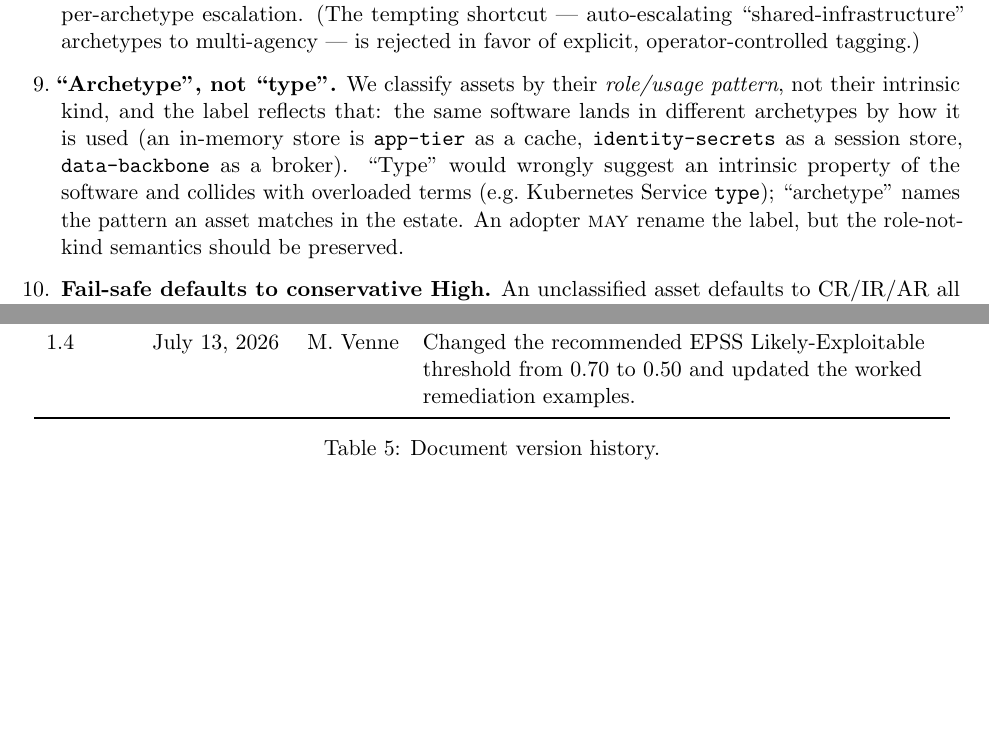
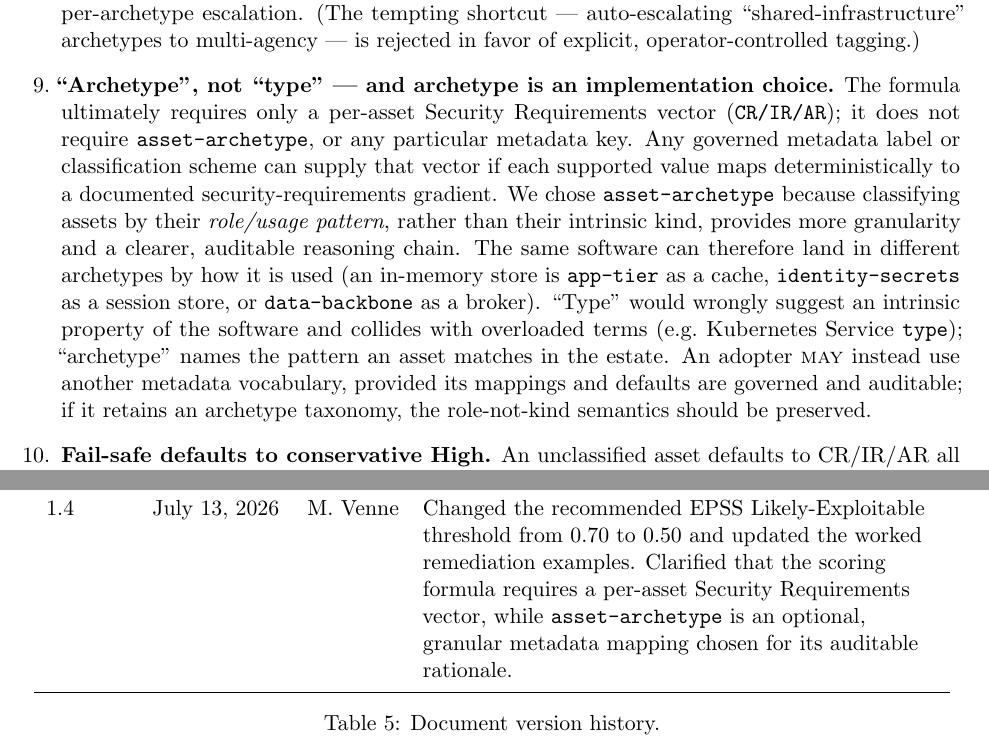
Before and after one commit to stackArmor/rfc-fedramp-vdr, a LaTeX paper (vdr-pain-cvss.tex): two parts of pages 22 and 23 of 24, joined at a grey line, cut so that both start at the same text, the shorter picture padded with empty space. Compiled offline with pdfLaTeX.

Commit message:
Clarify asset security requirement metadata

```diff
--- a/vdr-pain-cvss.tex
+++ b/vdr-pain-cvss.tex
@@ -1300,15 +1300,23 @@ on. Each item below names the value we use, why, and the fact that an implementa
   (most-specific wins); there is no automatic per-archetype escalation. (The
   tempting shortcut --- auto-escalating ``shared-infrastructure'' archetypes to
   multi-agency --- is rejected in favor of explicit, operator-controlled tagging.)
-\item \textbf{``Archetype'', not ``type''.} We classify assets by their
-  \emph{role/usage pattern}, not their intrinsic kind, and the label reflects that:
-  the same software lands in different archetypes by how it is used (an in-memory
-  store is \code{app-tier} as a cache, \code{identity-secrets} as a session store,
+\item \textbf{``Archetype'', not ``type'' --- and archetype is an
+  implementation choice.} The formula ultimately requires only a per-asset
+  Security Requirements vector (\code{CR/IR/AR}); it does not require
+  \code{asset-archetype}, or any particular metadata key. Any governed metadata
+  label or classification scheme can supply that vector if each supported value
+  maps deterministically to a documented security-requirements gradient. We chose
+  \code{asset-archetype} because classifying assets by their \emph{role/usage
+  pattern}, rather than their intrinsic kind, provides more granularity and a
+  clearer, auditable reasoning chain. The same software can therefore land in
+  different archetypes by how it is used (an in-memory store is \code{app-tier}
+  as a cache, \code{identity-secrets} as a session store, or
   \code{data-backbone} as a broker). ``Type'' would wrongly suggest an intrinsic
   property of the software and collides with overloaded terms (e.g.\ Kubernetes
   Service \code{type}); ``archetype'' names the pattern an asset matches in the
-  estate. An adopter \rfckw{may} rename the label, but the role-not-kind semantics
-  should be preserved.
+  estate. An adopter \rfckw{may} instead use another metadata vocabulary, provided
+  its mappings and defaults are governed and auditable; if it retains an archetype
+  taxonomy, the role-not-kind semantics should be preserved.
 \item \textbf{Fail-safe defaults to conservative High.} An unclassified asset defaults
   to CR/IR/AR all High so it scores loudly, rather than to a low default. ``Unknown''
   is treated as serious until classified.
@@ -1357,7 +1365,9 @@ This memo is a living document. Table~\ref{tab:history} tracks its version histo
   v3.1 scoring. \\
 1.4 & July 13, 2026 & M. Venne & Changed the recommended EPSS
   Likely-Exploitable threshold from $0.70$ to $0.50$ and updated the worked
-  remediation examples. \\
+  remediation examples. Clarified that the scoring formula requires a per-asset
+  Security Requirements vector, while \code{asset-archetype} is an optional,
+  granular metadata mapping chosen for its auditable rationale. \\
 \bottomrule
 \end{tabular}
 \caption{Document version history.}
```
Also changed, not shown: docs/vdr-pain-cvss.pdf.
